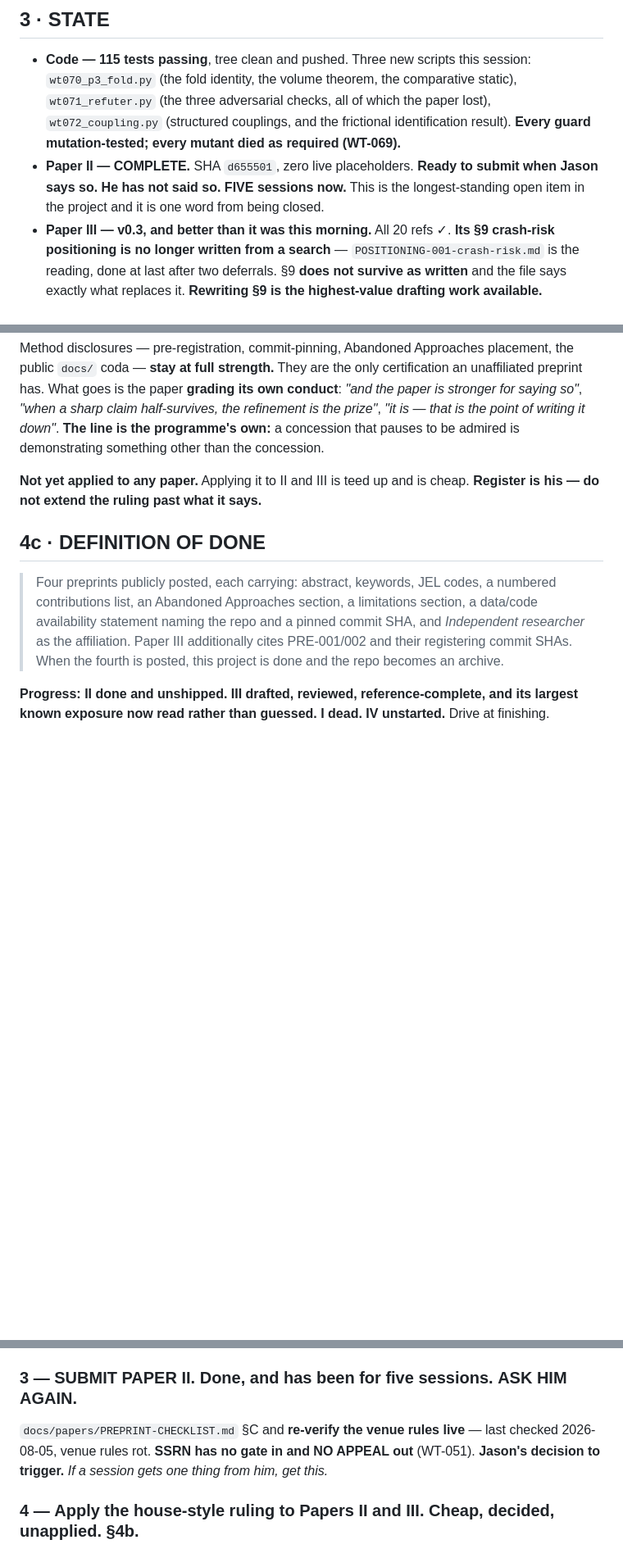
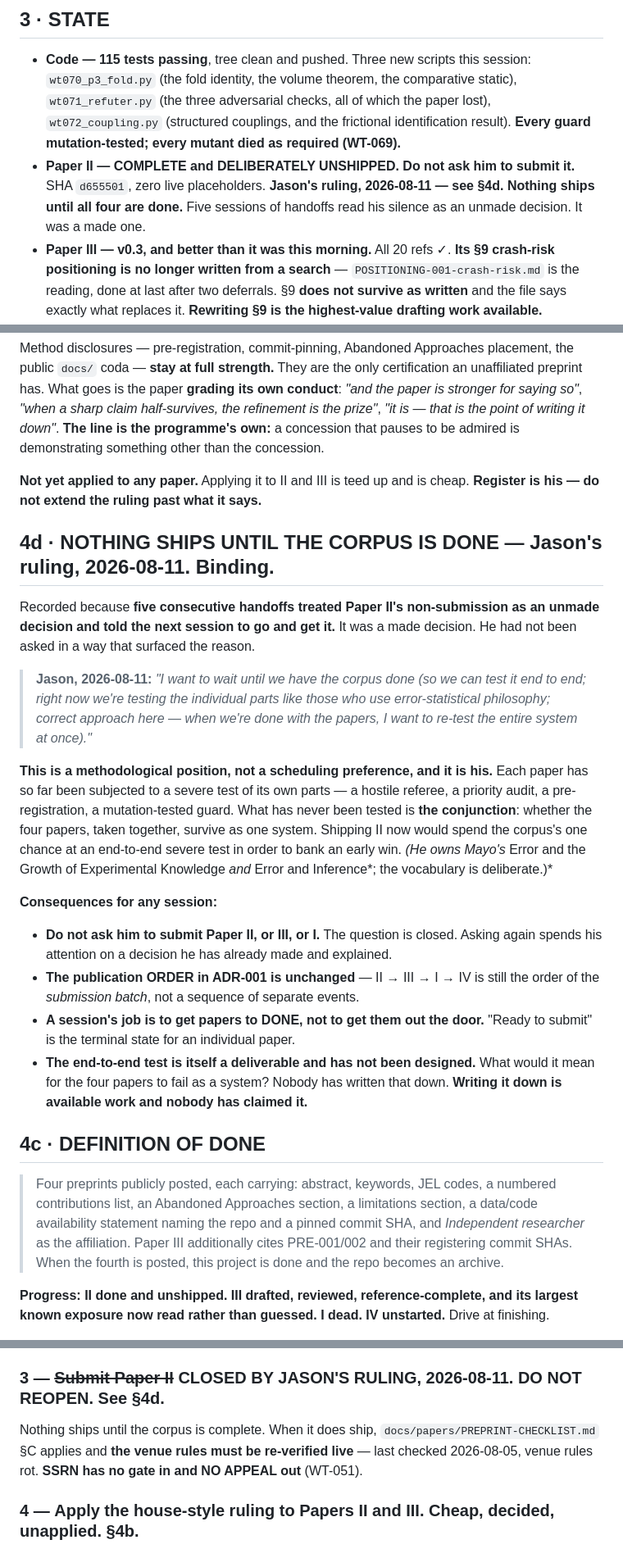
Before and after one commit to jasoncbraatz/wealth-tensor, a Markdown page: docs/HANDOFF.md, 3 parts joined by grey strips. Shown at 82% size. Rendered like a GitHub page; blank space fills up the shorter version.

```diff
--- a/docs/HANDOFF.md
+++ b/docs/HANDOFF.md
@@ -93,9 +93,9 @@ Corroborate what you use: `lessons.py use <id> --task <tag>` at orient,
   `wt071_refuter.py` (the three adversarial checks, all of which the paper lost),
   `wt072_coupling.py` (structured couplings, and the frictional identification result).
   **Every guard mutation-tested; every mutant died as required (WT-069).**
-- **Paper II — COMPLETE.** SHA `d655501`, zero live placeholders. **Ready to submit when Jason says
-  so. He has not said so. FIVE sessions now.** This is the longest-standing open item in the project
-  and it is one word from being closed.
+- **Paper II — COMPLETE and DELIBERATELY UNSHIPPED. Do not ask him to submit it.** SHA `d655501`,
+  zero live placeholders. **Jason's ruling, 2026-08-11 — see §4d. Nothing ships until all four are
+  done.** Five sessions of handoffs read his silence as an unmade decision. It was a made one.
 - **Paper III — v0.3, and better than it was this morning.** All 20 refs ✓. **Its §9 crash-risk
   positioning is no longer written from a search** — `POSITIONING-001-crash-risk.md` is the reading,
   done at last after two deferrals. §9 **does not survive as written** and the file says exactly what
@@ -168,6 +168,36 @@ demonstrating something other than the concession.
 **Not yet applied to any paper.** Applying it to II and III is teed up and is cheap. **Register is
 his — do not extend the ruling past what it says.**
 
+## 4d · **NOTHING SHIPS UNTIL THE CORPUS IS DONE** — Jason's ruling, 2026-08-11. **Binding.**
+
+Recorded because **five consecutive handoffs treated Paper II's non-submission as an unmade decision
+and told the next session to go and get it.** It was a made decision. He had not been asked in a way
+that surfaced the reason.
+
+> **Jason, 2026-08-11:** *"I want to wait until we have the corpus done (so we can test it end to
+> end; right now we're testing the individual parts like those who use error-statistical philosophy;
+> correct approach here — when we're done with the papers, I want to re-test the entire system at
+> once)."*
+
+**This is a methodological position, not a scheduling preference, and it is his.** Each paper has so
+far been subjected to a severe test of its own parts — a hostile referee, a priority audit, a
+pre-registration, a mutation-tested guard. What has never been tested is **the conjunction**: whether
+the four papers, taken together, survive as one system. Shipping II now would spend the corpus's one
+chance at an end-to-end severe test in order to bank an early win. *(He owns Mayo's* Error and the
+Growth of Experimental Knowledge *and* Error and Inference*; the vocabulary is deliberate.)*
+
+**Consequences for any session:**
+
+- **Do not ask him to submit Paper II, or III, or I.** The question is closed. Asking again spends
+  his attention on a decision he has already made and explained.
+- **The publication ORDER in ADR-001 is unchanged** — II → III → I → IV is still the order of the
+  *submission batch*, not a sequence of separate events.
+- **A session's job is to get papers to DONE, not to get them out the door.** "Ready to submit" is
+  the terminal state for an individual paper.
+- **The end-to-end test is itself a deliverable and has not been designed.** What would it mean for
+  the four papers to fail as a system? Nobody has written that down. **Writing it down is available
+  work and nobody has claimed it.**
+
 ## 4c · DEFINITION OF DONE
 
 > Four preprints publicly posted, each carrying: abstract, keywords, JEL codes, a numbered
@@ -215,11 +245,11 @@ subsection-sized expository observation — **the crossing height IS the volume*
 *S*(*p*\*) = |*H* \ *T*|, so the cross reads the population on one axis and the coupling on the other
 — plus a large Abandoned Approaches entry.
 
-### 3 — **SUBMIT PAPER II.** Done, and has been for five sessions. **ASK HIM AGAIN.**
+### 3 — ~~Submit Paper II~~ **CLOSED BY JASON'S RULING, 2026-08-11. DO NOT REOPEN. See §4d.**
 
-`docs/papers/PREPRINT-CHECKLIST.md` §C and **re-verify the venue rules live** — last checked
-2026-08-05, venue rules rot. **SSRN has no gate in and NO APPEAL out** (WT-051). **Jason's decision
-to trigger.** *If a session gets one thing from him, get this.*
+Nothing ships until the corpus is complete. When it does ship, `docs/papers/PREPRINT-CHECKLIST.md`
+§C applies and **the venue rules must be re-verified live** — last checked 2026-08-05, venue rules
+rot. **SSRN has no gate in and NO APPEAL out** (WT-051).
 
 ### 4 — **Apply the house-style ruling to Papers II and III.** Cheap, decided, unapplied. §4b.
 
```
Also changed, not shown: other parts of docs/HANDOFF.md (+1 -1 lines), docs/adr/ADR-001-paper-decomposition.md (+30 -0 lines).
